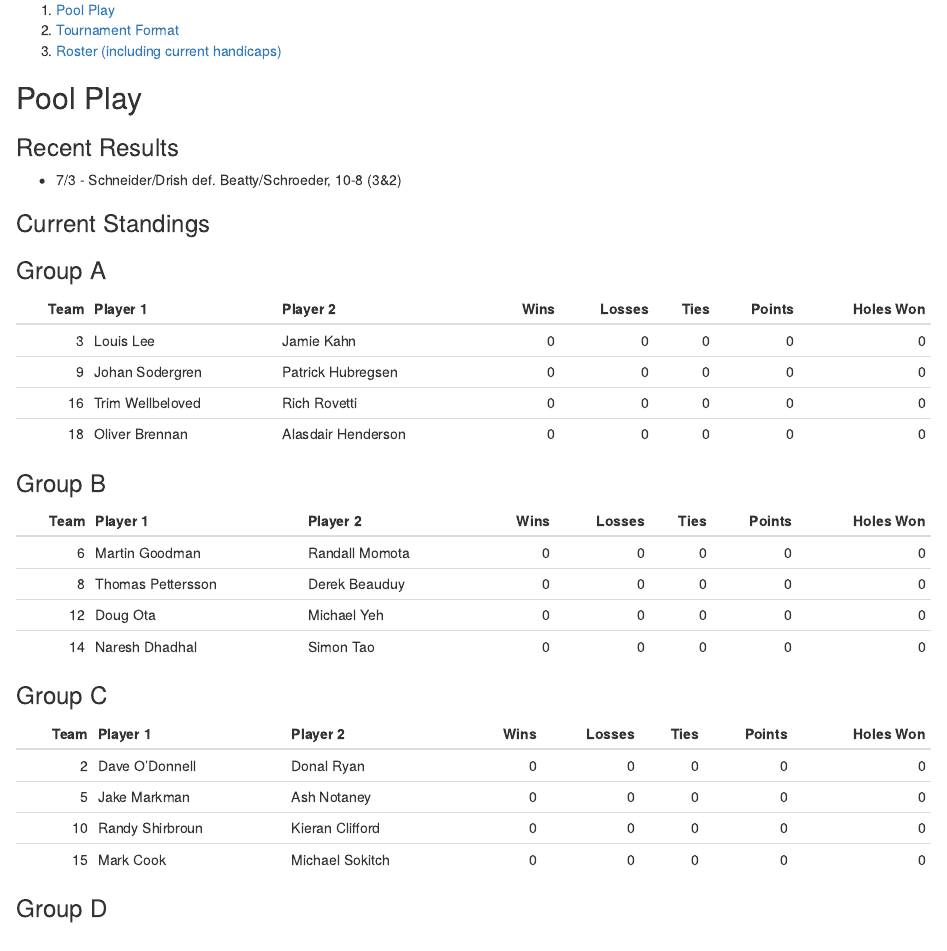
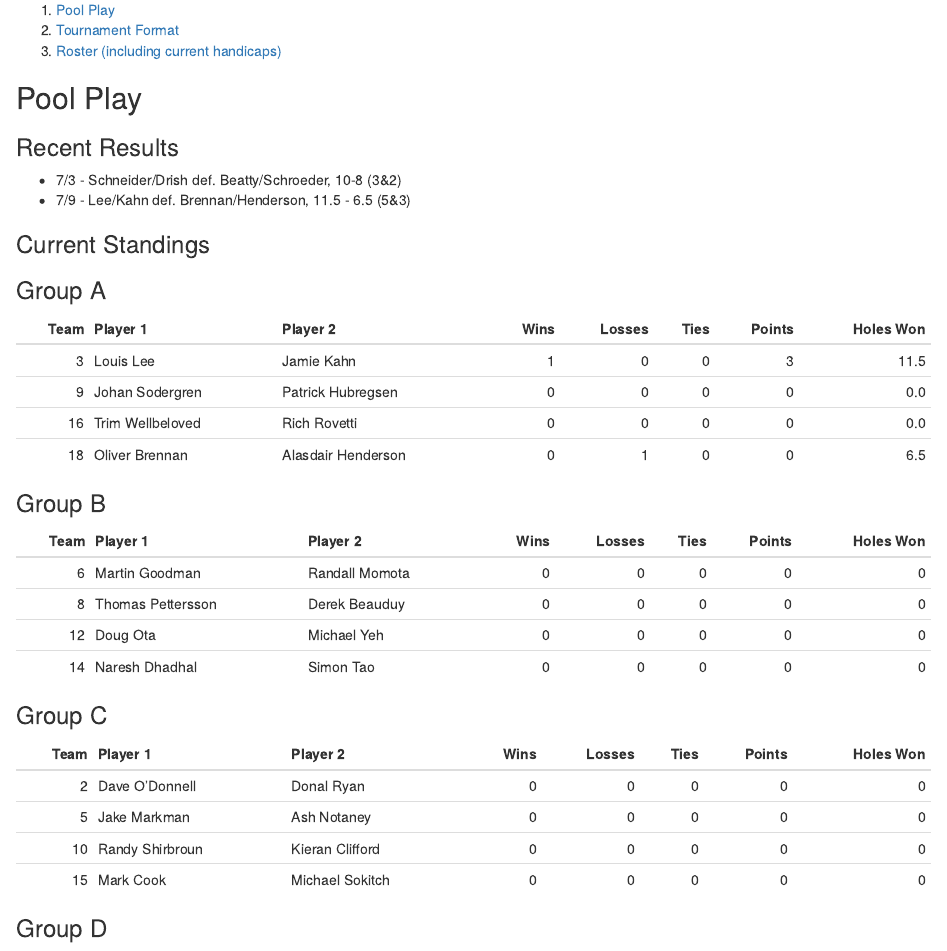
Before and after one commit to jmmark/HPGC4ball, an R Markdown document (index.Rmd): the page in a window 1100 px wide, from 150 px down. The pictures show the output file index.html that the author committed with the source, opened offline.

Commit message:
Adding Lee/Kahn win

````diff
--- a/index.Rmd
+++ b/index.Rmd
@@ -24,6 +24,7 @@ Last updated: `r format(Sys.time(),"%b %d, %Y %H:%M")`
 ###Recent Results
 
 *  7/3 - Schneider/Drish def. Beatty/Schroeder, 10-8 (3&2)
+*  7/9 - Lee/Kahn def. Brennan/Henderson, 11.5 - 6.5 (5&3)
 
 ###Current Standings
 
@@ -37,6 +38,14 @@ pooler[1,"Points"] <- pooler[1,"Points"] + 3
 pooler[1,"Holes Won"] <- pooler[1,"Holes Won"] + 10
 pooler[7,"Losses"] <- pooler[7,"Losses"] + 1
 pooler[7,"Holes Won"] <- pooler[7,"Holes Won"] + 8
+
+## Lee/Kahn def. Brennan/Henderson, 11.5 - 6.5
+pooler[3,"Wins"] <- pooler[3,"Wins"] + 1
+pooler[3,"Points"] <- pooler[3,"Points"] + 3
+pooler[3,"Holes Won"] <- pooler[3,"Holes Won"] + 11.5
+pooler[18,"Losses"] <- pooler[18,"Losses"] + 1
+pooler[18,"Holes Won"] <- pooler[18,"Holes Won"] + 6.5
+
 
 ```
 
````
Also changed, not shown: index.html.
